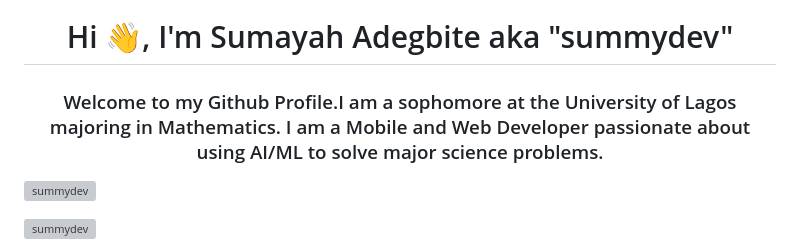
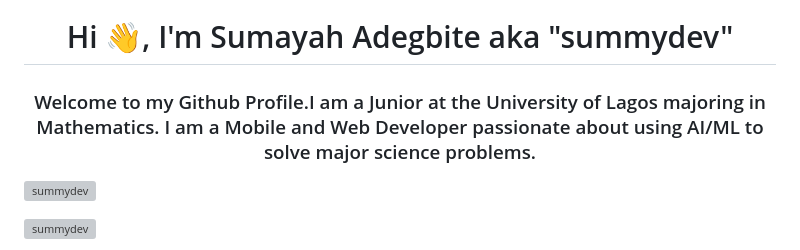
Before and after one commit to summydev/summydev, a Markdown page: README.md, the part around the change. Rendered like a GitHub page; grey boxes are pictures that could not be loaded.

Commit message:
Update profile description from sophomore to junior

```diff
--- a/README.md
+++ b/README.md
@@ -1,7 +1,7 @@
 [![MasterHead](https://1.bp.blogspot.com/-7A4WynwLsMw/XbBpCXG8fHI/AAAAAAAAMt4/uOa1bpLskYgrwGbllhSu2SDj_Mig8SXJQCLcBGAsYHQ/s1600/2000_600px.gif)](https://rishavchanda.io)
 <h1 align="center">Hi 👋, I'm Sumayah Adegbite aka "summydev"</h1>
 
-<h3 align="center">Welcome to my Github Profile.I am a sophomore at the University of Lagos majoring in Mathematics. I am a Mobile and Web Developer passionate about using AI/ML to solve major science problems.</h3>
+<h3 align="center">Welcome to my Github Profile.I am a Junior at the University of Lagos majoring in Mathematics. I am a Mobile and Web Developer passionate about using AI/ML to solve major science problems.</h3>
 
 <p align="left"> <img src="https://komarev.com/ghpvc/?username=summydev&label=Profile%20views&color=0e75b6&style=flat" alt="summydev" /> </p>
 
```
